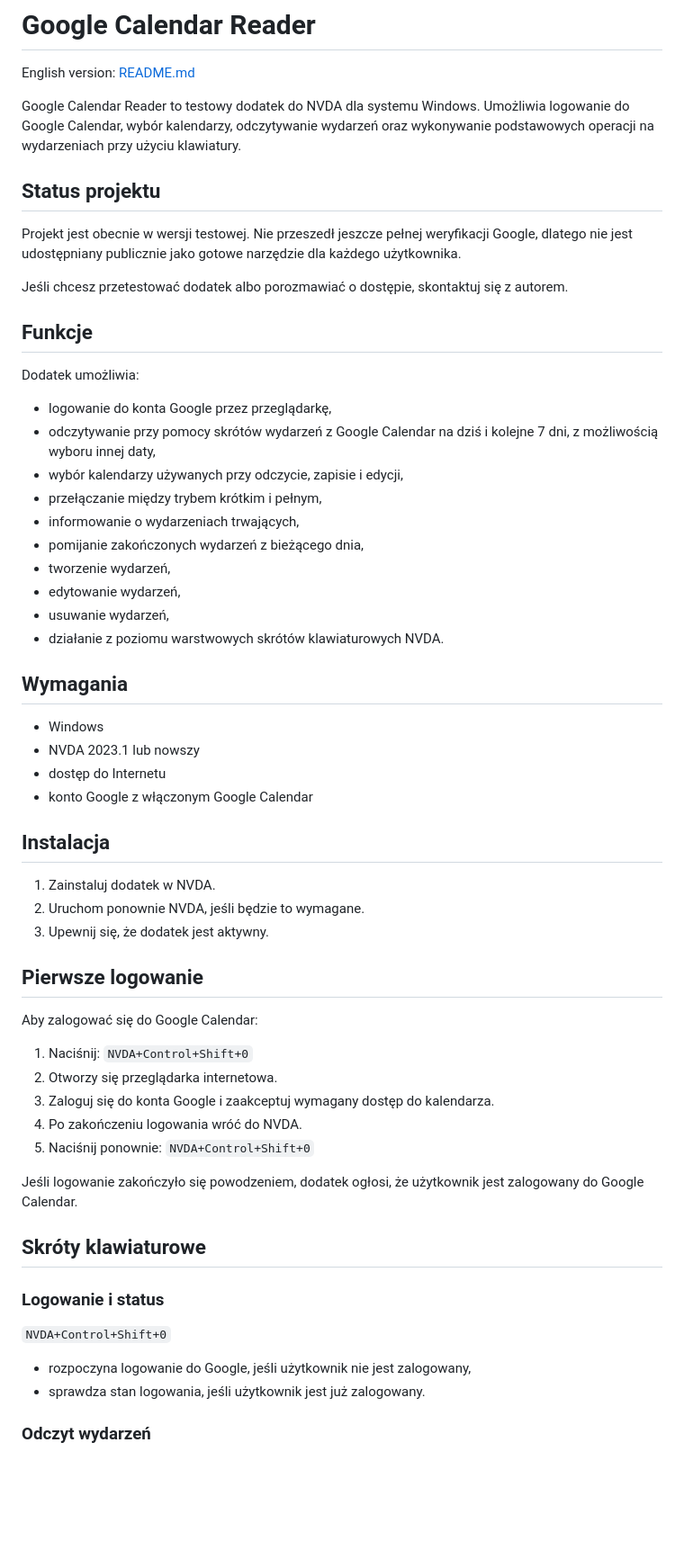
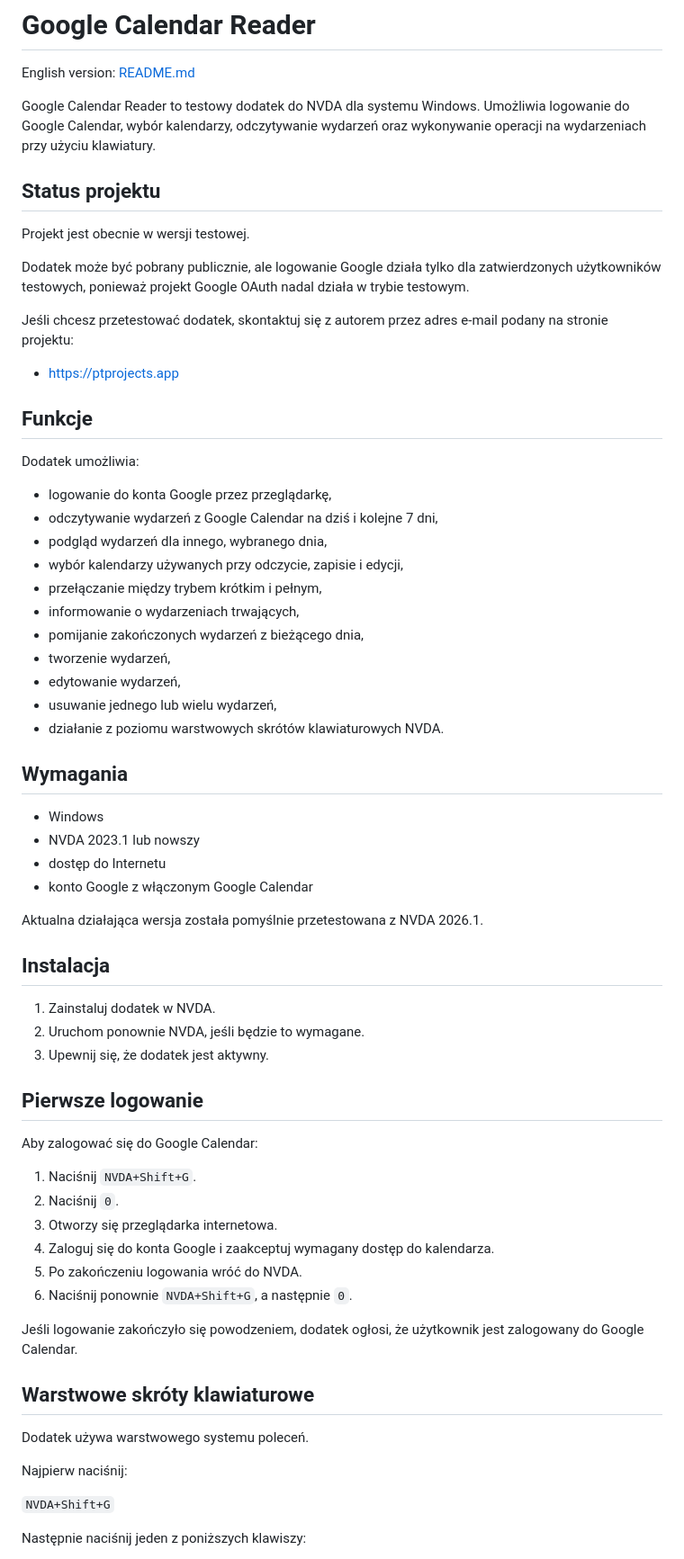
Before and after one commit to piotrktarasewicz/nvda-google-calendar-reader, a Markdown page: README_pl.md, the part around one of its changes. Shown at 90% size. GitHub-like rendering; blank space fills up the shorter version.

```diff
--- a/README_pl.md
+++ b/README_pl.md
@@ -2,27 +2,32 @@
 
 English version: [README.md](README.md)
 
-Google Calendar Reader to testowy dodatek do NVDA dla systemu Windows. Umożliwia logowanie do Google Calendar, wybór kalendarzy, odczytywanie wydarzeń oraz wykonywanie podstawowych operacji na wydarzeniach przy użyciu klawiatury.
+Google Calendar Reader to testowy dodatek do NVDA dla systemu Windows. Umożliwia logowanie do Google Calendar, wybór kalendarzy, odczytywanie wydarzeń oraz wykonywanie operacji na wydarzeniach przy użyciu klawiatury.
 
 ## Status projektu
 
-Projekt jest obecnie w wersji testowej. Nie przeszedł jeszcze pełnej weryfikacji Google, dlatego nie jest udostępniany publicznie jako gotowe narzędzie dla każdego użytkownika.
+Projekt jest obecnie w wersji testowej.
 
-Jeśli chcesz przetestować dodatek albo porozmawiać o dostępie, skontaktuj się z autorem.
+Dodatek może być pobrany publicznie, ale logowanie Google działa tylko dla zatwierdzonych użytkowników testowych, ponieważ projekt Google OAuth nadal działa w trybie testowym.
+
+Jeśli chcesz przetestować dodatek, skontaktuj się z autorem przez adres e-mail podany na stronie projektu:
+
+- https://ptprojects.app
 
 ## Funkcje
 
 Dodatek umożliwia:
 
 - logowanie do konta Google przez przeglądarkę,
-- odczytywanie przy pomocy skrótów wydarzeń z Google Calendar na dziś i kolejne 7 dni, z możliwością wyboru innej daty,
+- odczytywanie wydarzeń z Google Calendar na dziś i kolejne 7 dni,
+- podgląd wydarzeń dla innego, wybranego dnia,
 - wybór kalendarzy używanych przy odczycie, zapisie i edycji,
 - przełączanie między trybem krótkim i pełnym,
 - informowanie o wydarzeniach trwających,
 - pomijanie zakończonych wydarzeń z bieżącego dnia,
 - tworzenie wydarzeń,
 - edytowanie wydarzeń,
-- usuwanie wydarzeń,
+- usuwanie jednego lub wielu wydarzeń,
 - działanie z poziomu warstwowych skrótów klawiaturowych NVDA.
 
 ## Wymagania
@@ -31,6 +36,8 @@ Dodatek umożliwia:
 - NVDA 2023.1 lub nowszy
 - dostęp do Internetu
 - konto Google z włączonym Google Calendar
+
+Aktualna działająca wersja została pomyślnie przetestowana z NVDA 2026.1.
 
 ## Instalacja
 
@@ -42,24 +49,22 @@ Dodatek umożliwia:
 
 Aby zalogować się do Google Calendar:
 
-1. Naciśnij:
-   `NVDA+Control+Shift+0`
-2. Otworzy się przeglądarka internetowa.
-3. Zaloguj się do konta Google i zaakceptuj wymagany dostęp do kalendarza.
-4. Po zakończeniu logowania wróć do NVDA.
-5. Naciśnij ponownie:
-   `NVDA+Control+Shift+0`
+1. Naciśnij `NVDA+Shift+G`.
+2. Naciśnij `0`.
+3. Otworzy się przeglądarka internetowa.
+4. Zaloguj się do konta Google i zaakceptuj wymagany dostęp do kalendarza.
+5. Po zakończeniu logowania wróć do NVDA.
+6. Naciśnij ponownie `NVDA+Shift+G`, a następnie `0`.
 
 Jeśli logowanie zakończyło się powodzeniem, dodatek ogłosi, że użytkownik jest zalogowany do Google Calendar.
 
-## Skróty klawiaturowe
+## Warstwowe skróty klawiaturowe
 
-### Logowanie i status
+Dodatek używa warstwowego systemu poleceń.
 
-`NVDA+Control+Shift+0`
+Najpierw naciśnij:
 
-- rozpoczyna logowanie do Google, jeśli użytkownik nie jest zalogowany,
-- sprawdza stan logowania, jeśli użytkownik jest już zalogowany.
+`NVDA+Shift+G`
 
-### Odczyt wydarzeń
+Następnie naciśnij jeden z poniższych klawiszy:
 
```
Also changed, not shown: other parts of README_pl.md (+22 -44 lines).
